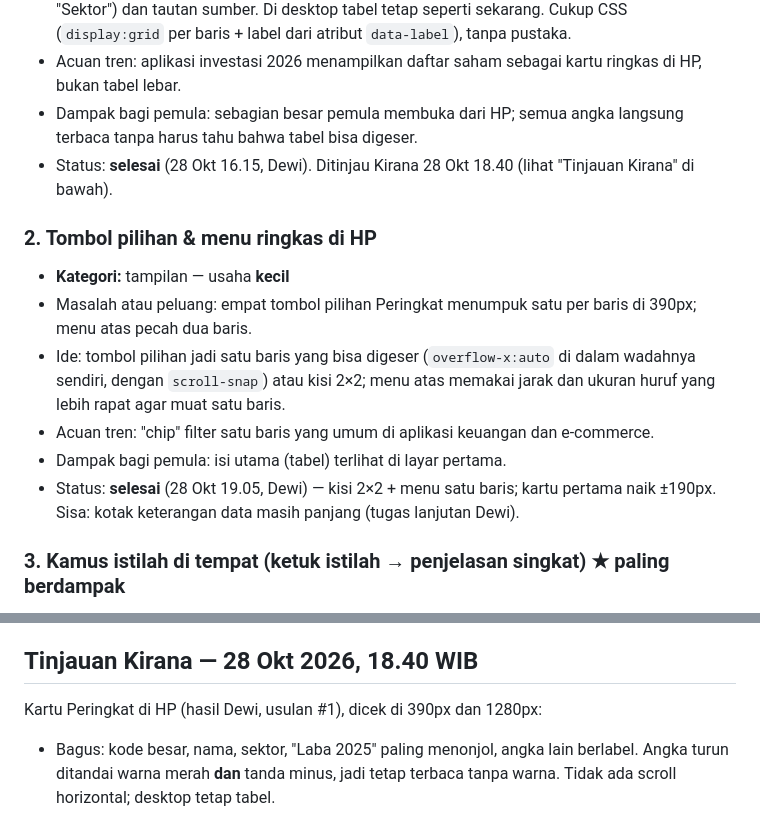
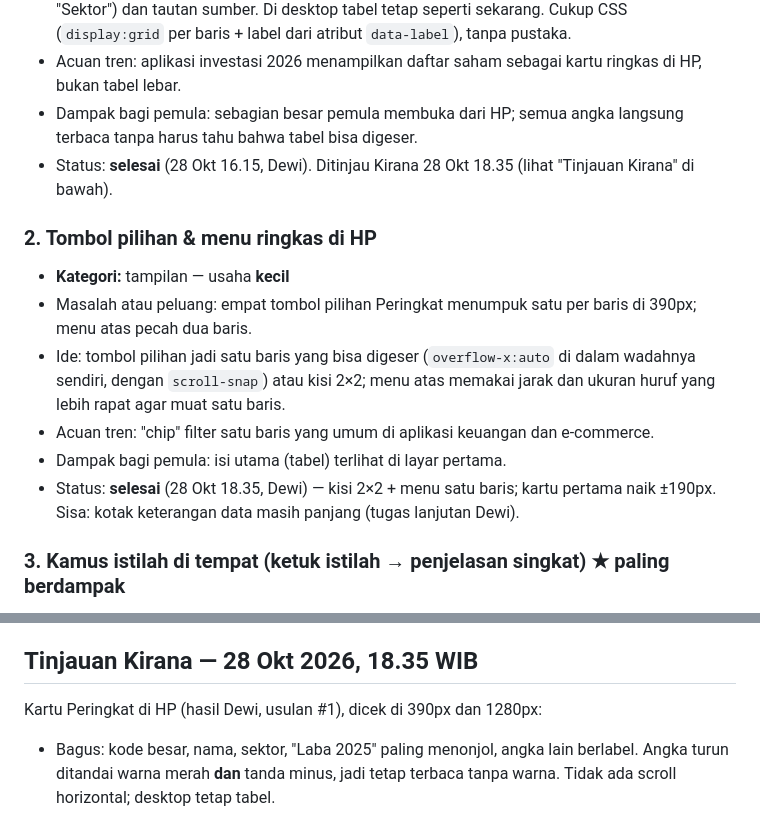
Before and after one commit to candrarafinza1/candra-analis, a Markdown page: IDE.md, 2 parts joined by grey strips. Drawn GitHub-style.

```diff
--- a/IDE.md
+++ b/IDE.md
@@ -43,7 +43,7 @@ Acuan tren 2026 yang dipakai:
 - Ide: di bawah lebar ±600px, tiap baris tabel tampil sebagai kartu: nomor urut + kode besar, nama perusahaan, lalu 2–3 angka utama berlabel (misalnya "Laba 2025", "Pertumbuhan laba", "Sektor") dan tautan sumber. Di desktop tabel tetap seperti sekarang. Cukup CSS (`display:grid` per baris + label dari atribut `data-label`), tanpa pustaka.
 - Acuan tren: aplikasi investasi 2026 menampilkan daftar saham sebagai kartu ringkas di HP, bukan tabel lebar.
 - Dampak bagi pemula: sebagian besar pemula membuka dari HP; semua angka langsung terbaca tanpa harus tahu bahwa tabel bisa digeser.
-- Status: **selesai** (28 Okt 16.15, Dewi). Ditinjau Kirana 28 Okt 18.40 (lihat "Tinjauan Kirana" di bawah).
+- Status: **selesai** (28 Okt 16.15, Dewi). Ditinjau Kirana 28 Okt 18.35 (lihat "Tinjauan Kirana" di bawah).
 
 ### 2. Tombol pilihan & menu ringkas di HP
 - **Kategori:** tampilan — usaha **kecil**
@@ -51,7 +51,7 @@ Acuan tren 2026 yang dipakai:
 - Ide: tombol pilihan jadi satu baris yang bisa digeser (`overflow-x:auto` di dalam wadahnya sendiri, dengan `scroll-snap`) atau kisi 2×2; menu atas memakai jarak dan ukuran huruf yang lebih rapat agar muat satu baris.
 - Acuan tren: "chip" filter satu baris yang umum di aplikasi keuangan dan e-commerce.
 - Dampak bagi pemula: isi utama (tabel) terlihat di layar pertama.
-- Status: **selesai** (28 Okt 19.05, Dewi) — kisi 2×2 + menu satu baris; kartu pertama naik ±190px. Sisa: kotak keterangan data masih panjang (tugas lanjutan Dewi).
+- Status: **selesai** (28 Okt 18.35, Dewi) — kisi 2×2 + menu satu baris; kartu pertama naik ±190px. Sisa: kotak keterangan data masih panjang (tugas lanjutan Dewi).
 
 ### 3. Kamus istilah di tempat (ketuk istilah → penjelasan singkat) ★ paling berdampak
 - **Kategori:** fitur — usaha **sedang**
@@ -85,7 +85,7 @@ Acuan tren 2026 yang dipakai:
 - Dampak bagi pemula: perubahan naik/turun langsung terlihat, tetap berbasis data bersumber.
 - Status: usulan.
 
-## Tinjauan Kirana — 28 Okt 2026, 18.40 WIB
+## Tinjauan Kirana — 28 Okt 2026, 18.35 WIB
 
 Kartu Peringkat di HP (hasil Dewi, usulan #1), dicek di 390px dan 1280px:
 - Bagus: kode besar, nama, sektor, "Laba 2025" paling menonjol, angka lain berlabel. Angka turun ditandai warna
```
Also changed, not shown: BACKLOG.md (+5 -5 lines), LAPORAN.md (+4 -12 lines).
